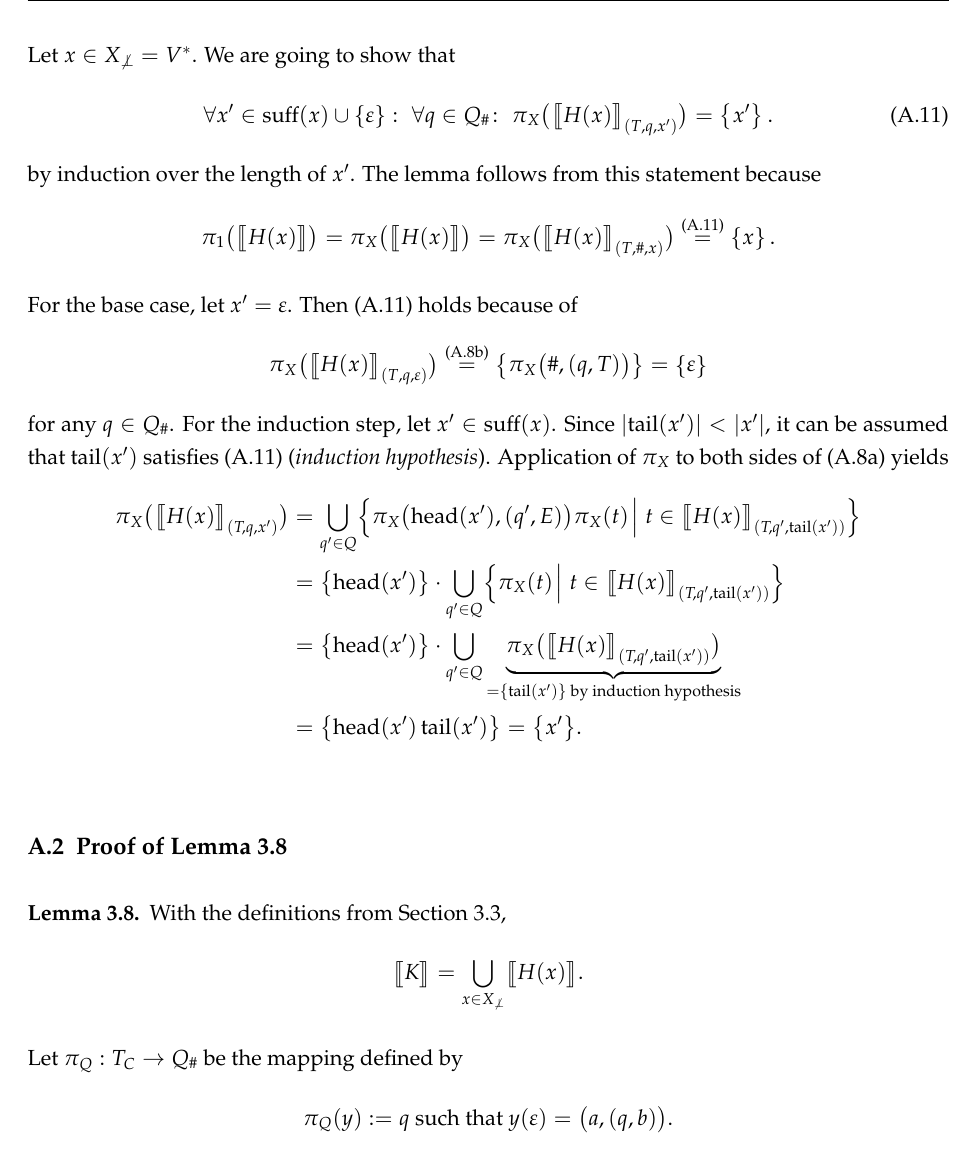
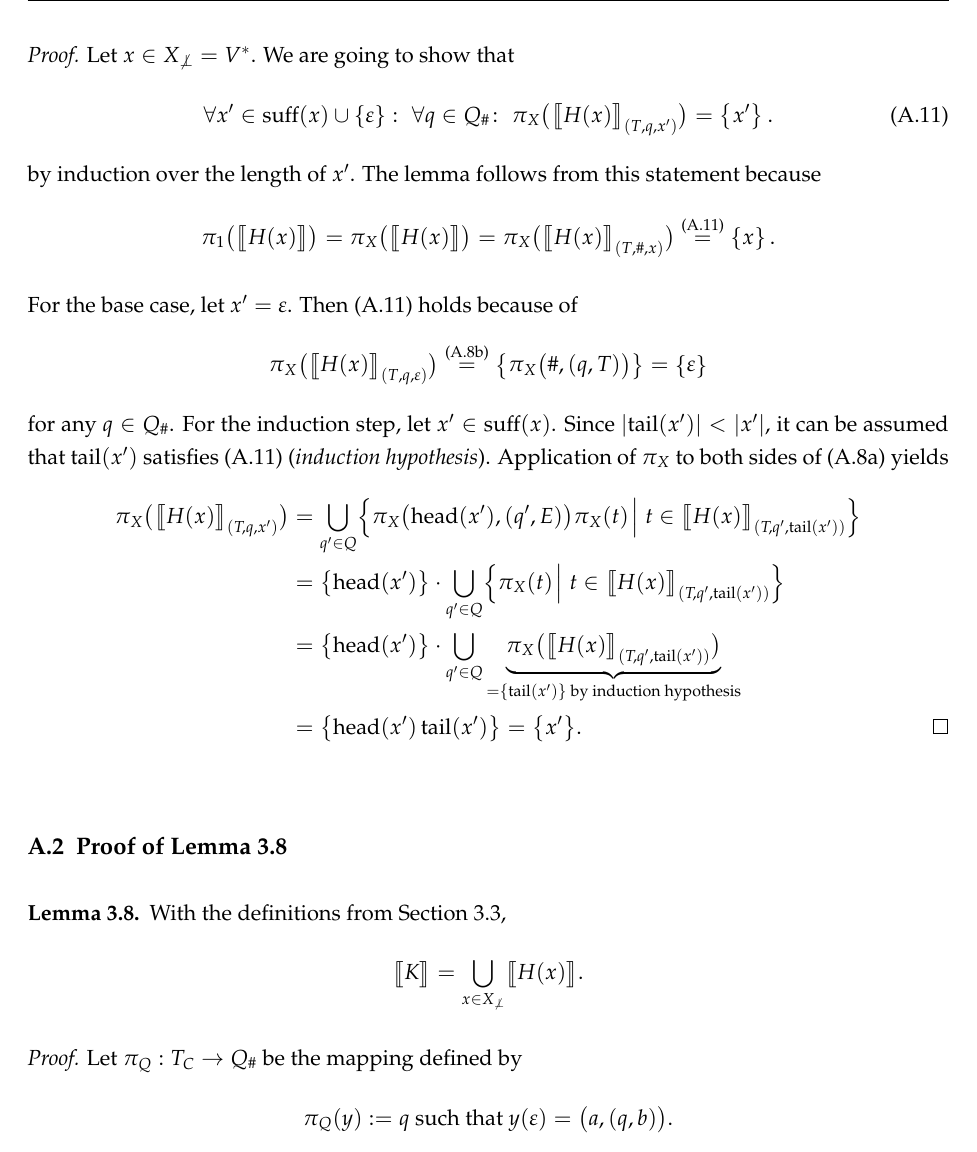
Before and after one commit to majewsky/bachelor-thesis, a LaTeX thesis (main.tex, which reads appendix-hk-proofs.tex): part of page 43 of 51, cut so that both start at the same text. Compiled offline with pdfLaTeX; an older LaTeX class or package is replaced by its successor.

Commit message:
note proof reach in appendix

```diff
--- a/appendix-hk-proofs.tex
+++ b/appendix-hk-proofs.tex
@@ -90,7 +90,7 @@ from which follows~\eqref{eq:a5}.
  \]
 \end{repeatlemma}
 
-Let $x\in X_{\not\bot} = V^*$. We are going to show that
+\emph{Proof.} Let $x\in X_{\not\bot} = V^*$. We are going to show that
 \begin{equation}\label{eq:p11}
  \forall x'\in\suff(x)\cup\brc\eps\colon\;
  \forall q\in Q_\#\colon\;
@@ -118,7 +118,7 @@ to both sides of~\eqref{eq:a3a} yields
  &= \bigcup_{q'\in Q}\mBig\brc{\pi_X\mbig\kla{\car(x'),(q',E)}\pi_X(t) \!\pipe t\in\mbig\lang{H(x)}_{(T\!,q',\cdr(x'))}} \\
  &= \mbig\brc{\car(x')} \cdot \bigcup_{q'\in Q}\mBig\brc{\pi_X(t) \!\pipe t\in\mbig\lang{H(x)}_{(T\!,q',\cdr(x'))}} \\
  &= \mbig\brc{\car(x')} \cdot \bigcup_{q'\in Q}\underbrace{\pi_X\mbig\kla{\mbig\lang{H(x)}_{(T\!,q',\cdr(x'))}}}_{=\brc{\cdr(x')}\text{ by induction hypothesis}} \\
- &= \mbig\brc{\car(x')\cdr(x')} = \mbig\brc{x'}.
+ &= \mbig\brc{\car(x')\cdr(x')} = \mbig\brc{x'}. \tag*{\qed}
 \end{align*}
 
 \subsection{Proof of Lemma~\ref{lemma:03-language-partition}}
@@ -130,7 +130,7 @@ to both sides of~\eqref{eq:a3a} yields
  \]
 \end{repeatlemma}
 
-Let $\pi_Q: T_C\to Q_\#$ be the mapping defined by
+\emph{Proof.} Let $\pi_Q: T_C\to Q_\#$ be the mapping defined by
 \[
  \pi_Q(y) := q \text{ such that } y(\eps) = \mbig\kla{a,(q,b)}.
 \]
```
Also changed, not shown: appendix-hk-proofs.tex (2 more changed lines).
